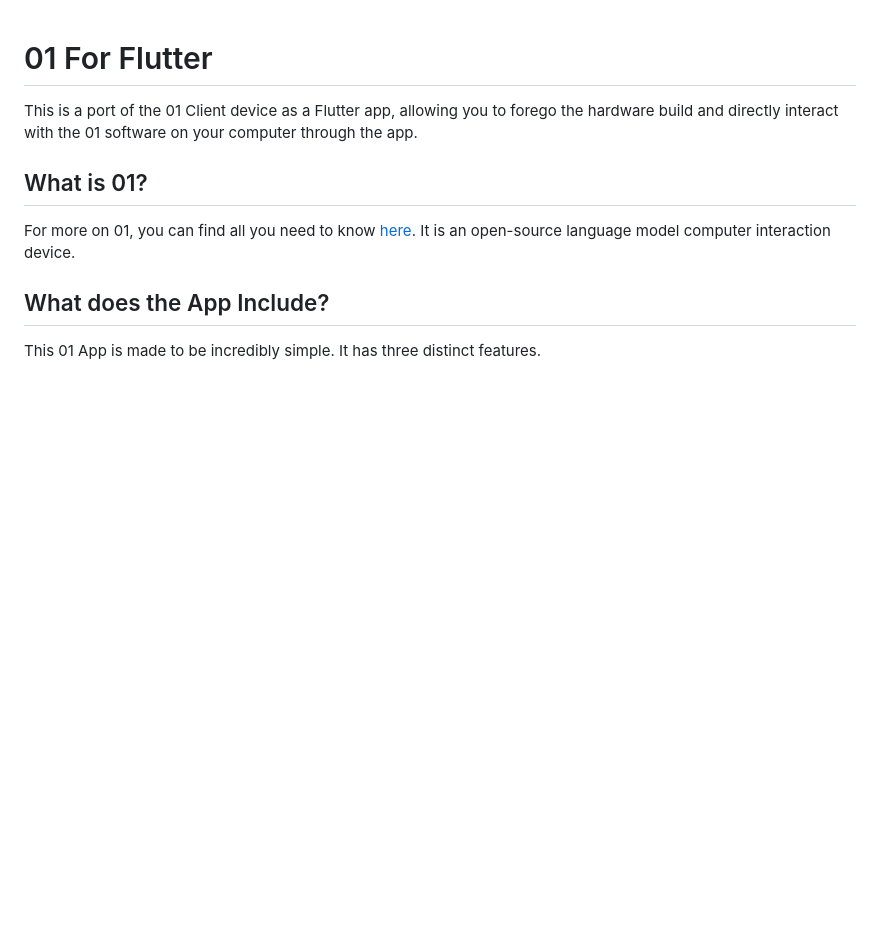
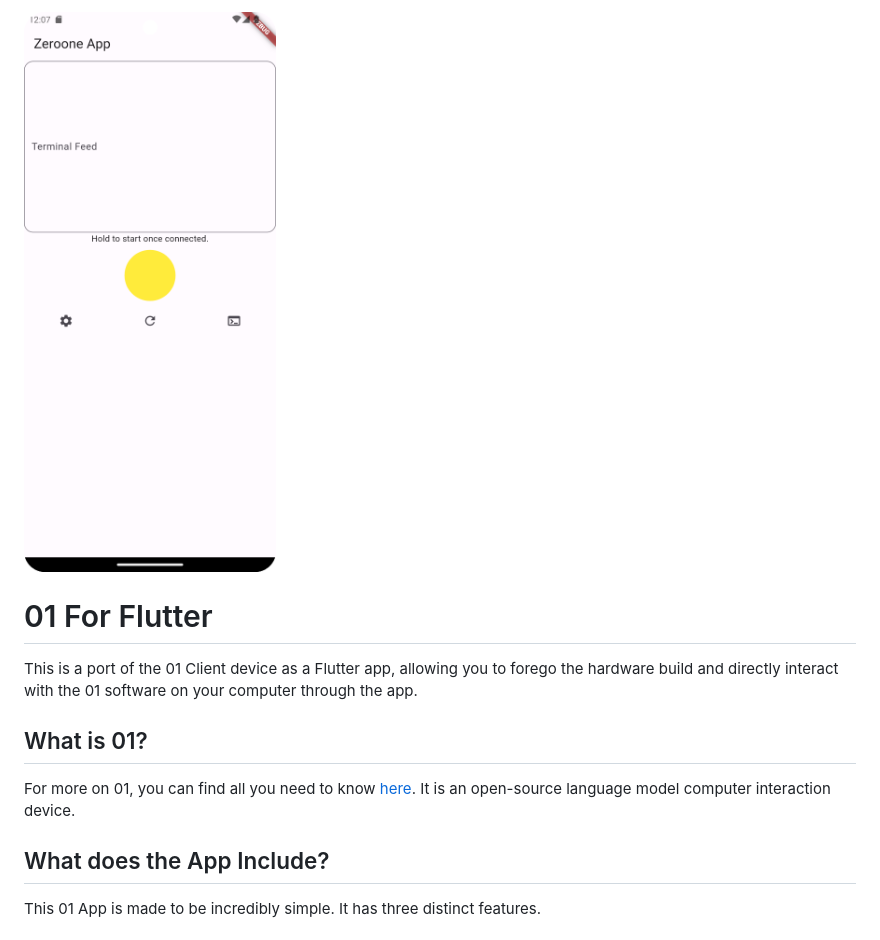
Before and after one commit to Tonylib/o1_for_flutter, a Markdown page: README.md, the part around the change. Drawn GitHub-style; pictures changed too: img.png (added); blank space fills up the shorter version.

Commit message:
add android screenshot to readme

```diff
--- a/README.md
+++ b/README.md
@@ -1,3 +1,5 @@
+![img.png](img.png)
+
 # 01 For Flutter
 
 This is a port of the 01 Client device as a Flutter app, allowing you to forego the hardware build and directly interact with the 01 software on your computer through the app.
```
